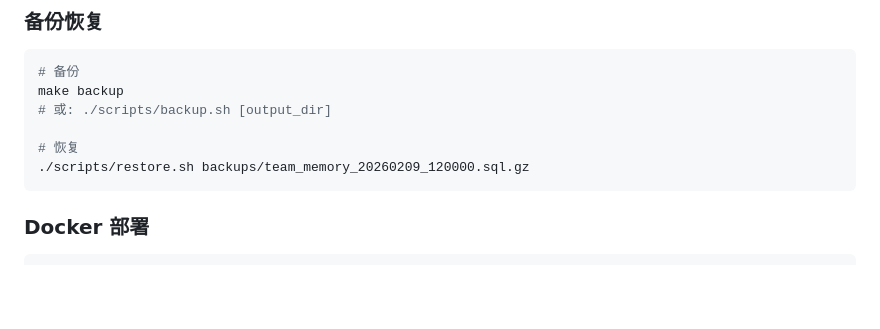
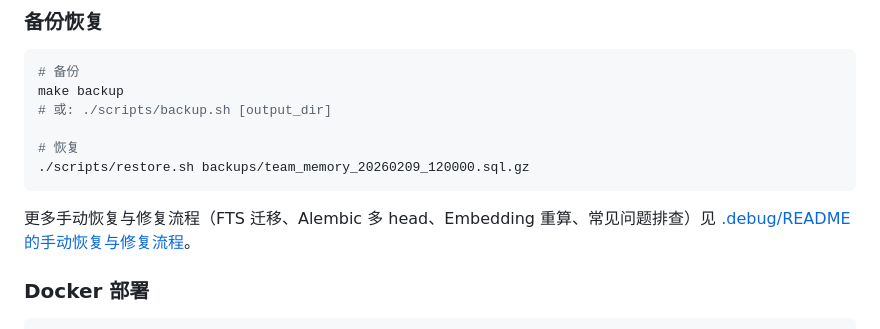
Before and after one commit to ysydhc/team_memory, a Markdown page: README.md, the part around the change. Rendered like a GitHub page; blank space fills up the shorter version.

Commit message:
[TM-2d14e4d5] 文档：手动恢复流程索引 — 根 README 备份恢复段引向 .debug 索引；.debug/README 增「手动恢复与修复流程」小节（本地未入库）
Made-with: Cursor

````diff
--- a/README.md
+++ b/README.md
@@ -580,6 +580,8 @@ make backup
 ./scripts/restore.sh backups/team_memory_20260209_120000.sql.gz
 ```
 
+更多手动恢复与修复流程（FTS 迁移、Alembic 多 head、Embedding 重算、常见问题排查）见 [.debug/README 的手动恢复与修复流程](.debug/README.md#手动恢复与修复流程)。
+
 ### Docker 部署
 
 ```bash
````
